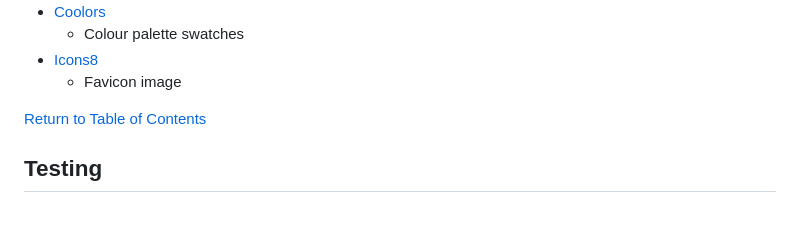
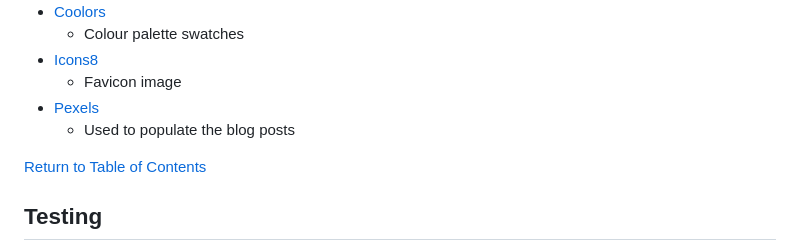
Before and after one commit to RobynSoar/dream-portal, a Markdown page: README.md, the part around the change. GitHub-like rendering; blank space fills up the shorter version.

Commit message:
"Add to tech used"

```diff
--- a/README.md
+++ b/README.md
@@ -149,7 +149,8 @@ The following colour palette was used thorugh the site, providing a simple and g
     - Colour palette swatches
 - [Icons8](https://icons8.com/)
     - Favicon image
-
+- [Pexels](https://www.pexels.com/)
+    - Used to populate the blog posts
 
 [Return to Table of Contents](#table-of-contents)
 
```
